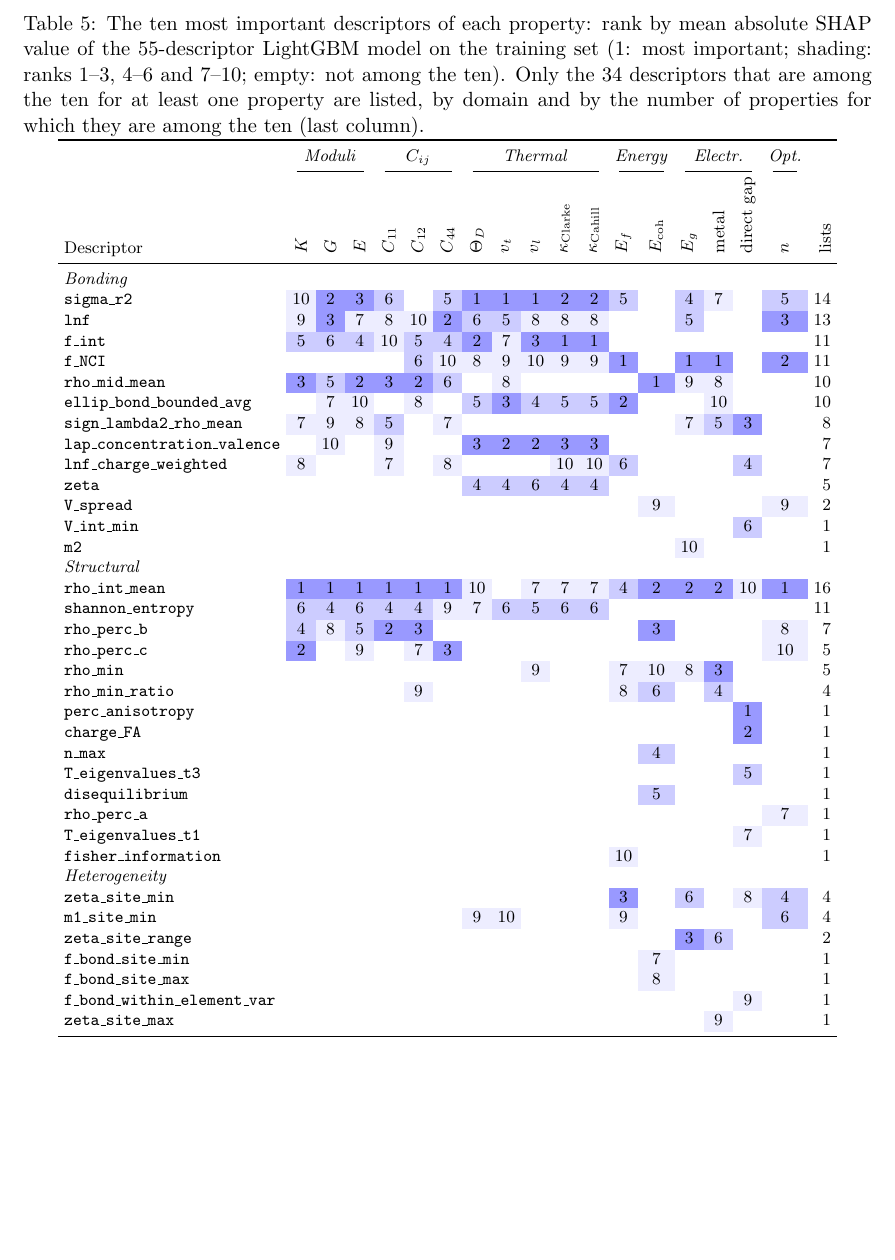
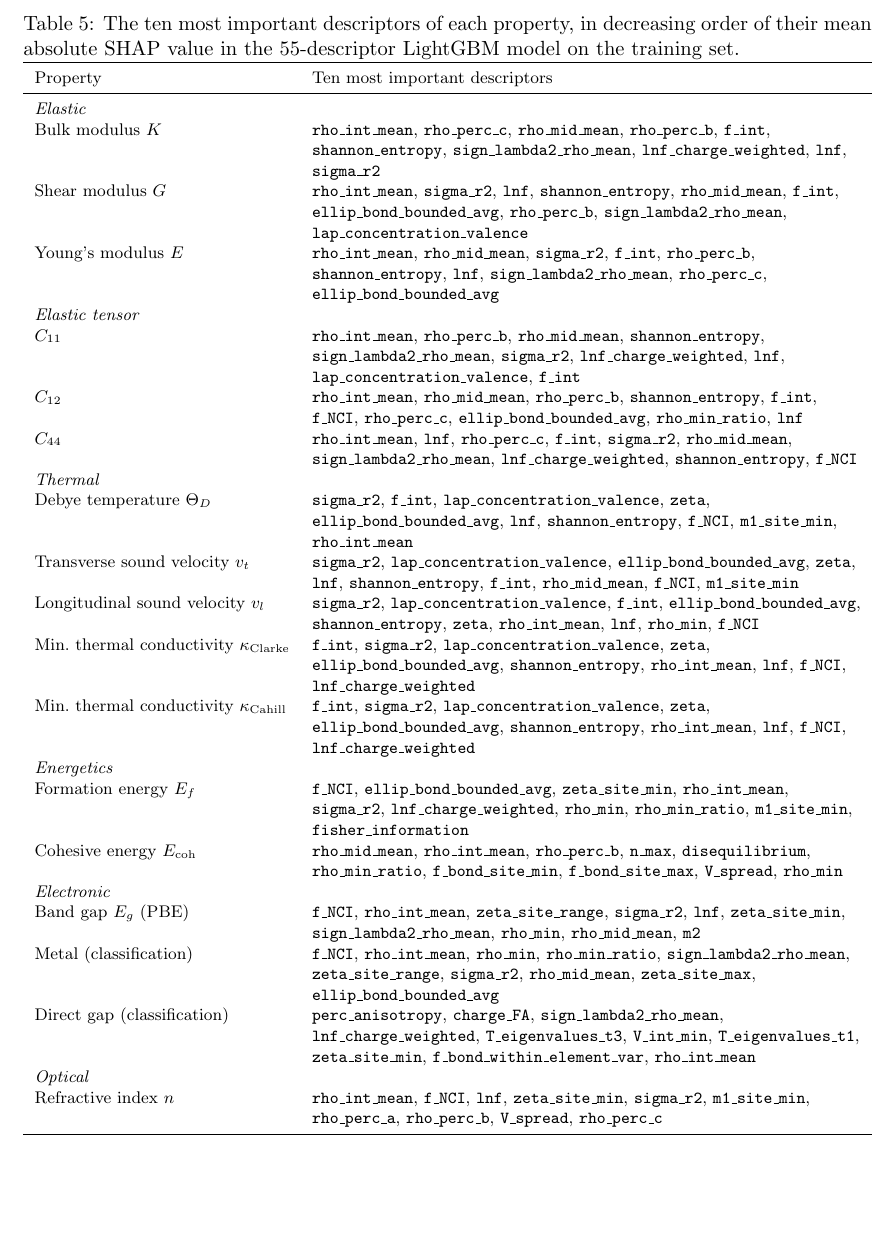
Before and after one commit to shubhamkmaurya03/pydemi-paper, a LaTeX paper (main.tex, which reads tables/tab_top10_matrix.tex): part of page 17 of 21, cut so that both start at the same text, the shorter picture padded with empty space. Compiled offline with pdfLaTeX.

Commit message:
Table 5 as a plain list: the ten most important descriptors of each property, in order
Co-Authored-By: Claude Opus 5.5 <noreply@anthropic.com>

```diff
--- a/main.tex
+++ b/main.tex
@@ -804,17 +804,15 @@ information that survives the density model.
 
 \begin{table}[htbp]
 \centering
-\caption{The ten most important descriptors of each property: rank by mean
-absolute SHAP value of the 55-descriptor LightGBM model on the training set
-(1: most important; shading: ranks 1--3, 4--6 and 7--10; empty: not among the
-ten). Only the 34 descriptors that are among the ten for at least one property
-are listed, by domain and by the number of properties for which they are among
-the ten (last column).}
+\caption{The ten most important descriptors of each property, in decreasing
+order of their mean absolute SHAP value in the 55-descriptor LightGBM model on
+the training set.}
 \label{tab:top10}
 \footnotesize
-\setlength{\tabcolsep}{3.2pt}
-\begin{tabular}{l*{17}{c}r}
+\begin{tabular}{lp{10.3cm}}
 \toprule
+Property & Ten most important descriptors \tabularnewline
+\midrule
 \csname @@input\endcsname tables/tab_top10_matrix.tex
 \bottomrule
 \end{tabular}
--- a/tables/tab_top10_matrix.tex
+++ b/tables/tab_top10_matrix.tex
@@ -1,41 +1,23 @@
-\multicolumn{1}{l}{} & \multicolumn{3}{c}{\emph{Moduli}} & \multicolumn{3}{c}{\emph{$C_{ij}$}} & \multicolumn{5}{c}{\emph{Thermal}} & \multicolumn{2}{c}{\emph{Energy}} & \multicolumn{3}{c}{\emph{Electr.}} & \multicolumn{1}{c}{\emph{Opt.}} & \\
-\cmidrule(lr){2-4} \cmidrule(lr){5-7} \cmidrule(lr){8-12} \cmidrule(lr){13-14} \cmidrule(lr){15-17} \cmidrule(lr){18-18}
-Descriptor & \rotatebox{90}{$K$} & \rotatebox{90}{$G$} & \rotatebox{90}{$E$} & \rotatebox{90}{$C_{11}$} & \rotatebox{90}{$C_{12}$} & \rotatebox{90}{$C_{44}$} & \rotatebox{90}{$\Theta_D$} & \rotatebox{90}{$v_t$} & \rotatebox{90}{$v_l$} & \rotatebox{90}{$\kappa_\mathrm{Clarke}$} & \rotatebox{90}{$\kappa_\mathrm{Cahill}$} & \rotatebox{90}{$E_f$} & \rotatebox{90}{$E_\mathrm{coh}$} & \rotatebox{90}{$E_g$} & \rotatebox{90}{metal} & \rotatebox{90}{direct gap} & \rotatebox{90}{$n$} & \rotatebox{90}{lists} \\
-\midrule
-\multicolumn{19}{l}{\emph{Bonding}} \\
-\texttt{sigma\_r2} & \cellcolor{blue!7}10 & \cellcolor{blue!40}2 & \cellcolor{blue!40}3 & \cellcolor{blue!20}6 &  & \cellcolor{blue!20}5 & \cellcolor{blue!40}1 & \cellcolor{blue!40}1 & \cellcolor{blue!40}1 & \cellcolor{blue!40}2 & \cellcolor{blue!40}2 & \cellcolor{blue!20}5 &  & \cellcolor{blue!20}4 & \cellcolor{blue!7}7 &  & \cellcolor{blue!20}5 & 14 \\
-\texttt{lnf} & \cellcolor{blue!7}9 & \cellcolor{blue!40}3 & \cellcolor{blue!7}7 & \cellcolor{blue!7}8 & \cellcolor{blue!7}10 & \cellcolor{blue!40}2 & \cellcolor{blue!20}6 & \cellcolor{blue!20}5 & \cellcolor{blue!7}8 & \cellcolor{blue!7}8 & \cellcolor{blue!7}8 &  &  & \cellcolor{blue!20}5 &  &  & \cellcolor{blue!40}3 & 13 \\
-\texttt{f\_int} & \cellcolor{blue!20}5 & \cellcolor{blue!20}6 & \cellcolor{blue!20}4 & \cellcolor{blue!7}10 & \cellcolor{blue!20}5 & \cellcolor{blue!20}4 & \cellcolor{blue!40}2 & \cellcolor{blue!7}7 & \cellcolor{blue!40}3 & \cellcolor{blue!40}1 & \cellcolor{blue!40}1 &  &  &  &  &  &  & 11 \\
-\texttt{f\_NCI} &  &  &  &  & \cellcolor{blue!20}6 & \cellcolor{blue!7}10 & \cellcolor{blue!7}8 & \cellcolor{blue!7}9 & \cellcolor{blue!7}10 & \cellcolor{blue!7}9 & \cellcolor{blue!7}9 & \cellcolor{blue!40}1 &  & \cellcolor{blue!40}1 & \cellcolor{blue!40}1 &  & \cellcolor{blue!40}2 & 11 \\
-\texttt{rho\_mid\_mean} & \cellcolor{blue!40}3 & \cellcolor{blue!20}5 & \cellcolor{blue!40}2 & \cellcolor{blue!40}3 & \cellcolor{blue!40}2 & \cellcolor{blue!20}6 &  & \cellcolor{blue!7}8 &  &  &  &  & \cellcolor{blue!40}1 & \cellcolor{blue!7}9 & \cellcolor{blue!7}8 &  &  & 10 \\
-\texttt{ellip\_bond\_bounded\_avg} &  & \cellcolor{blue!7}7 & \cellcolor{blue!7}10 &  & \cellcolor{blue!7}8 &  & \cellcolor{blue!20}5 & \cellcolor{blue!40}3 & \cellcolor{blue!20}4 & \cellcolor{blue!20}5 & \cellcolor{blue!20}5 & \cellcolor{blue!40}2 &  &  & \cellcolor{blue!7}10 &  &  & 10 \\
-\texttt{sign\_lambda2\_rho\_mean} & \cellcolor{blue!7}7 & \cellcolor{blue!7}9 & \cellcolor{blue!7}8 & \cellcolor{blue!20}5 &  & \cellcolor{blue!7}7 &  &  &  &  &  &  &  & \cellcolor{blue!7}7 & \cellcolor{blue!20}5 & \cellcolor{blue!40}3 &  & 8 \\
-\texttt{lap\_concentration\_valence} &  & \cellcolor{blue!7}10 &  & \cellcolor{blue!7}9 &  &  & \cellcolor{blue!40}3 & \cellcolor{blue!40}2 & \cellcolor{blue!40}2 & \cellcolor{blue!40}3 & \cellcolor{blue!40}3 &  &  &  &  &  &  & 7 \\
-\texttt{lnf\_charge\_weighted} & \cellcolor{blue!7}8 &  &  & \cellcolor{blue!7}7 &  & \cellcolor{blue!7}8 &  &  &  & \cellcolor{blue!7}10 & \cellcolor{blue!7}10 & \cellcolor{blue!20}6 &  &  &  & \cellcolor{blue!20}4 &  & 7 \\
-\texttt{zeta} &  &  &  &  &  &  & \cellcolor{blue!20}4 & \cellcolor{blue!20}4 & \cellcolor{blue!20}6 & \cellcolor{blue!20}4 & \cellcolor{blue!20}4 &  &  &  &  &  &  & 5 \\
-\texttt{V\_spread} &  &  &  &  &  &  &  &  &  &  &  &  & \cellcolor{blue!7}9 &  &  &  & \cellcolor{blue!7}9 & 2 \\
-\texttt{V\_int\_min} &  &  &  &  &  &  &  &  &  &  &  &  &  &  &  & \cellcolor{blue!20}6 &  & 1 \\
-\texttt{m2} &  &  &  &  &  &  &  &  &  &  &  &  &  & \cellcolor{blue!7}10 &  &  &  & 1 \\
-\multicolumn{19}{l}{\emph{Structural}} \\
-\texttt{rho\_int\_mean} & \cellcolor{blue!40}1 & \cellcolor{blue!40}1 & \cellcolor{blue!40}1 & \cellcolor{blue!40}1 & \cellcolor{blue!40}1 & \cellcolor{blue!40}1 & \cellcolor{blue!7}10 &  & \cellcolor{blue!7}7 & \cellcolor{blue!7}7 & \cellcolor{blue!7}7 & \cellcolor{blue!20}4 & \cellcolor{blue!40}2 & \cellcolor{blue!40}2 & \cellcolor{blue!40}2 & \cellcolor{blue!7}10 & \cellcolor{blue!40}1 & 16 \\
-\texttt{shannon\_entropy} & \cellcolor{blue!20}6 & \cellcolor{blue!20}4 & \cellcolor{blue!20}6 & \cellcolor{blue!20}4 & \cellcolor{blue!20}4 & \cellcolor{blue!7}9 & \cellcolor{blue!7}7 & \cellcolor{blue!20}6 & \cellcolor{blue!20}5 & \cellcolor{blue!20}6 & \cellcolor{blue!20}6 &  &  &  &  &  &  & 11 \\
-\texttt{rho\_perc\_b} & \cellcolor{blue!20}4 & \cellcolor{blue!7}8 & \cellcolor{blue!20}5 & \cellcolor{blue!40}2 & \cellcolor{blue!40}3 &  &  &  &  &  &  &  & \cellcolor{blue!40}3 &  &  &  & \cellcolor{blue!7}8 & 7 \\
-\texttt{rho\_perc\_c} & \cellcolor{blue!40}2 &  & \cellcolor{blue!7}9 &  & \cellcolor{blue!7}7 & \cellcolor{blue!40}3 &  &  &  &  &  &  &  &  &  &  & \cellcolor{blue!7}10 & 5 \\
-\texttt{rho\_min} &  &  &  &  &  &  &  &  & \cellcolor{blue!7}9 &  &  & \cellcolor{blue!7}7 & \cellcolor{blue!7}10 & \cellcolor{blue!7}8 & \cellcolor{blue!40}3 &  &  & 5 \\
-\texttt{rho\_min\_ratio} &  &  &  &  & \cellcolor{blue!7}9 &  &  &  &  &  &  & \cellcolor{blue!7}8 & \cellcolor{blue!20}6 &  & \cellcolor{blue!20}4 &  &  & 4 \\
-\texttt{perc\_anisotropy} &  &  &  &  &  &  &  &  &  &  &  &  &  &  &  & \cellcolor{blue!40}1 &  & 1 \\
-\texttt{charge\_FA} &  &  &  &  &  &  &  &  &  &  &  &  &  &  &  & \cellcolor{blue!40}2 &  & 1 \\
-\texttt{n\_max} &  &  &  &  &  &  &  &  &  &  &  &  & \cellcolor{blue!20}4 &  &  &  &  & 1 \\
-\texttt{T\_eigenvalues\_t3} &  &  &  &  &  &  &  &  &  &  &  &  &  &  &  & \cellcolor{blue!20}5 &  & 1 \\
-\texttt{disequilibrium} &  &  &  &  &  &  &  &  &  &  &  &  & \cellcolor{blue!20}5 &  &  &  &  & 1 \\
-\texttt{rho\_perc\_a} &  &  &  &  &  &  &  &  &  &  &  &  &  &  &  &  & \cellcolor{blue!7}7 & 1 \\
-\texttt{T\_eigenvalues\_t1} &  &  &  &  &  &  &  &  &  &  &  &  &  &  &  & \cellcolor{blue!7}7 &  & 1 \\
-\texttt{fisher\_information} &  &  &  &  &  &  &  &  &  &  &  & \cellcolor{blue!7}10 &  &  &  &  &  & 1 \\
-\multicolumn{19}{l}{\emph{Heterogeneity}} \\
-\texttt{zeta\_site\_min} &  &  &  &  &  &  &  &  &  &  &  & \cellcolor{blue!40}3 &  & \cellcolor{blue!20}6 &  & \cellcolor{blue!7}8 & \cellcolor{blue!20}4 & 4 \\
-\texttt{m1\_site\_min} &  &  &  &  &  &  & \cellcolor{blue!7}9 & \cellcolor{blue!7}10 &  &  &  & \cellcolor{blue!7}9 &  &  &  &  & \cellcolor{blue!20}6 & 4 \\
-\texttt{zeta\_site\_range} &  &  &  &  &  &  &  &  &  &  &  &  &  & \cellcolor{blue!40}3 & \cellcolor{blue!20}6 &  &  & 2 \\
-\texttt{f\_bond\_site\_min} &  &  &  &  &  &  &  &  &  &  &  &  & \cellcolor{blue!7}7 &  &  &  &  & 1 \\
-\texttt{f\_bond\_site\_max} &  &  &  &  &  &  &  &  &  &  &  &  & \cellcolor{blue!7}8 &  &  &  &  & 1 \\
-\texttt{f\_bond\_within\_element\_var} &  &  &  &  &  &  &  &  &  &  &  &  &  &  &  & \cellcolor{blue!7}9 &  & 1 \\
-\texttt{zeta\_site\_max} &  &  &  &  &  &  &  &  &  &  &  &  &  &  & \cellcolor{blue!7}9 &  &  & 1 \\
+\multicolumn{2}{l}{\emph{Elastic}} \tabularnewline
+Bulk modulus $K$ & \raggedright \texttt{rho\_int\_mean}, \texttt{rho\_perc\_c}, \texttt{rho\_mid\_mean}, \texttt{rho\_perc\_b}, \texttt{f\_int}, \texttt{shannon\_entropy}, \texttt{sign\_lambda2\_rho\_mean}, \texttt{lnf\_charge\_weighted}, \texttt{lnf}, \texttt{sigma\_r2} \tabularnewline
+Shear modulus $G$ & \raggedright \texttt{rho\_int\_mean}, \texttt{sigma\_r2}, \texttt{lnf}, \texttt{shannon\_entropy}, \texttt{rho\_mid\_mean}, \texttt{f\_int}, \texttt{ellip\_bond\_bounded\_avg}, \texttt{rho\_perc\_b}, \texttt{sign\_lambda2\_rho\_mean}, \texttt{lap\_concentration\_valence} \tabularnewline
+Young's modulus $E$ & \raggedright \texttt{rho\_int\_mean}, \texttt{rho\_mid\_mean}, \texttt{sigma\_r2}, \texttt{f\_int}, \texttt{rho\_perc\_b}, \texttt{shannon\_entropy}, \texttt{lnf}, \texttt{sign\_lambda2\_rho\_mean}, \texttt{rho\_perc\_c}, \texttt{ellip\_bond\_bounded\_avg} \tabularnewline
+\multicolumn{2}{l}{\emph{Elastic tensor}} \tabularnewline
+$C_{11}$ & \raggedright \texttt{rho\_int\_mean}, \texttt{rho\_perc\_b}, \texttt{rho\_mid\_mean}, \texttt{shannon\_entropy}, \texttt{sign\_lambda2\_rho\_mean}, \texttt{sigma\_r2}, \texttt{lnf\_charge\_weighted}, \texttt{lnf}, \texttt{lap\_concentration\_valence}, \texttt{f\_int} \tabularnewline
+$C_{12}$ & \raggedright \texttt{rho\_int\_mean}, \texttt{rho\_mid\_mean}, \texttt{rho\_perc\_b}, \texttt{shannon\_entropy}, \texttt{f\_int}, \texttt{f\_NCI}, \texttt{rho\_perc\_c}, \texttt{ellip\_bond\_bounded\_avg}, \texttt{rho\_min\_ratio}, \texttt{lnf} \tabularnewline
+$C_{44}$ & \raggedright \texttt{rho\_int\_mean}, \texttt{lnf}, \texttt{rho\_perc\_c}, \texttt{f\_int}, \texttt{sigma\_r2}, \texttt{rho\_mid\_mean}, \texttt{sign\_lambda2\_rho\_mean}, \texttt{lnf\_charge\_weighted}, \texttt{shannon\_entropy}, \texttt{f\_NCI} \tabularnewline
+\multicolumn{2}{l}{\emph{Thermal}} \tabularnewline
+Debye temperature $\Theta_D$ & \raggedright \texttt{sigma\_r2}, \texttt{f\_int}, \texttt{lap\_concentration\_valence}, \texttt{zeta}, \texttt{ellip\_bond\_bounded\_avg}, \texttt{lnf}, \texttt{shannon\_entropy}, \texttt{f\_NCI}, \texttt{m1\_site\_min}, \texttt{rho\_int\_mean} \tabularnewline
+Transverse sound velocity $v_t$ & \raggedright \texttt{sigma\_r2}, \texttt{lap\_concentration\_valence}, \texttt{ellip\_bond\_bounded\_avg}, \texttt{zeta}, \texttt{lnf}, \texttt{shannon\_entropy}, \texttt{f\_int}, \texttt{rho\_mid\_mean}, \texttt{f\_NCI}, \texttt{m1\_site\_min} \tabularnewline
+Longitudinal sound velocity $v_l$ & \raggedright \texttt{sigma\_r2}, \texttt{lap\_concentration\_valence}, \texttt{f\_int}, \texttt{ellip\_bond\_bounded\_avg}, \texttt{shannon\_entropy}, \texttt{zeta}, \texttt{rho\_int\_mean}, \texttt{lnf}, \texttt{rho\_min}, \texttt{f\_NCI} \tabularnewline
+Min.\ thermal conductivity $\kappa_\mathrm{Clarke}$ & \raggedright \texttt{f\_int}, \texttt{sigma\_r2}, \texttt{lap\_concentration\_valence}, \texttt{zeta}, \texttt{ellip\_bond\_bounded\_avg}, \texttt{shannon\_entropy}, \texttt{rho\_int\_mean}, \texttt{lnf}, \texttt{f\_NCI}, \texttt{lnf\_charge\_weighted} \tabularnewline
+Min.\ thermal conductivity $\kappa_\mathrm{Cahill}$ & \raggedright \texttt{f\_int}, \texttt{sigma\_r2}, \texttt{lap\_concentration\_valence}, \texttt{zeta}, \texttt{ellip\_bond\_bounded\_avg}, \texttt{shannon\_entropy}, \texttt{rho\_int\_mean}, \texttt{lnf}, \texttt{f\_NCI}, \texttt{lnf\_charge\_weighted} \tabularnewline
+\multicolumn{2}{l}{\emph{Energetics}} \tabularnewline
+Formation energy $E_f$ & \raggedright \texttt{f\_NCI}, \texttt{ellip\_bond\_bounded\_avg}, \texttt{zeta\_site\_min}, \texttt{rho\_int\_mean}, \texttt{sigma\_r2}, \texttt{lnf\_charge\_weighted}, \texttt{rho\_min}, \texttt{rho\_min\_ratio}, \texttt{m1\_site\_min}, \texttt{fisher\_information} \tabularnewline
+Cohesive energy $E_\mathrm{coh}$ & \raggedright \texttt{rho\_mid\_mean}, \texttt{rho\_int\_mean}, \texttt{rho\_perc\_b}, \texttt{n\_max}, \texttt{disequilibrium}, \texttt{rho\_min\_ratio}, \texttt{f\_bond\_site\_min}, \texttt{f\_bond\_site\_max}, \texttt{V\_spread}, \texttt{rho\_min} \tabularnewline
+\multicolumn{2}{l}{\emph{Electronic}} \tabularnewline
+Band gap $E_g$ (PBE) & \raggedright \texttt{f\_NCI}, \texttt{rho\_int\_mean}, \texttt{zeta\_site\_range}, \texttt{sigma\_r2}, \texttt{lnf}, \texttt{zeta\_site\_min}, \texttt{sign\_lambda2\_rho\_mean}, \texttt{rho\_min}, \texttt{rho\_mid\_mean}, \texttt{m2} \tabularnewline
+Metal (classification) & \raggedright \texttt{f\_NCI}, \texttt{rho\_int\_mean}, \texttt{rho\_min}, \texttt{rho\_min\_ratio}, \texttt{sign\_lambda2\_rho\_mean}, \texttt{zeta\_site\_range}, \texttt{sigma\_r2}, \texttt{rho\_mid\_mean}, \texttt{zeta\_site\_max}, \texttt{ellip\_bond\_bounded\_avg} \tabularnewline
+Direct gap (classification) & \raggedright \texttt{perc\_anisotropy}, \texttt{charge\_FA}, \texttt{sign\_lambda2\_rho\_mean}, \texttt{lnf\_charge\_weighted}, \texttt{T\_eigenvalues\_t3}, \texttt{V\_int\_min}, \texttt{T\_eigenvalues\_t1}, \texttt{zeta\_site\_min}, \texttt{f\_bond\_within\_element\_var}, \texttt{rho\_int\_mean} \tabularnewline
+\multicolumn{2}{l}{\emph{Optical}} \tabularnewline
+Refractive index $n$ & \raggedright \texttt{rho\_int\_mean}, \texttt{f\_NCI}, \texttt{lnf}, \texttt{zeta\_site\_min}, \texttt{sigma\_r2}, \texttt{m1\_site\_min}, \texttt{rho\_perc\_a}, \texttt{rho\_perc\_b}, \texttt{V\_spread}, \texttt{rho\_perc\_c} \tabularnewline
```
